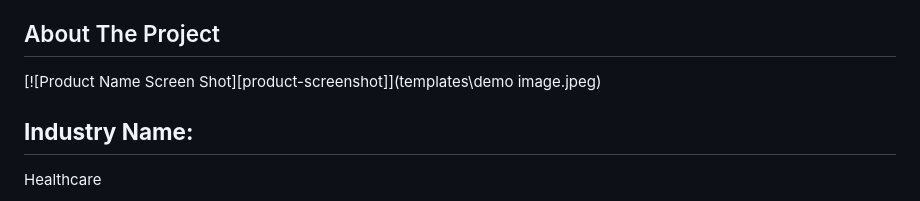
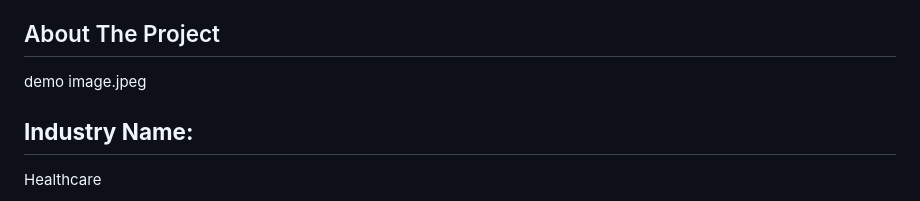
Before and after one commit to Urva-Maheshwari/Automate-Skin-Cancer-Recognition-using-Python, a Markdown page: README.md, the part around the change. Rendered like a GitHub page.

```diff
--- a/README.md
+++ b/README.md
@@ -71,8 +71,7 @@
 
 <!-- ABOUT THE PROJECT -->
 ## About The Project
-
-[![Product Name Screen Shot][product-screenshot]](templates\demo image.jpeg)
+demo image.jpeg
 
 <p>
 <h2><b>Industry Name: </b></h2>
```
